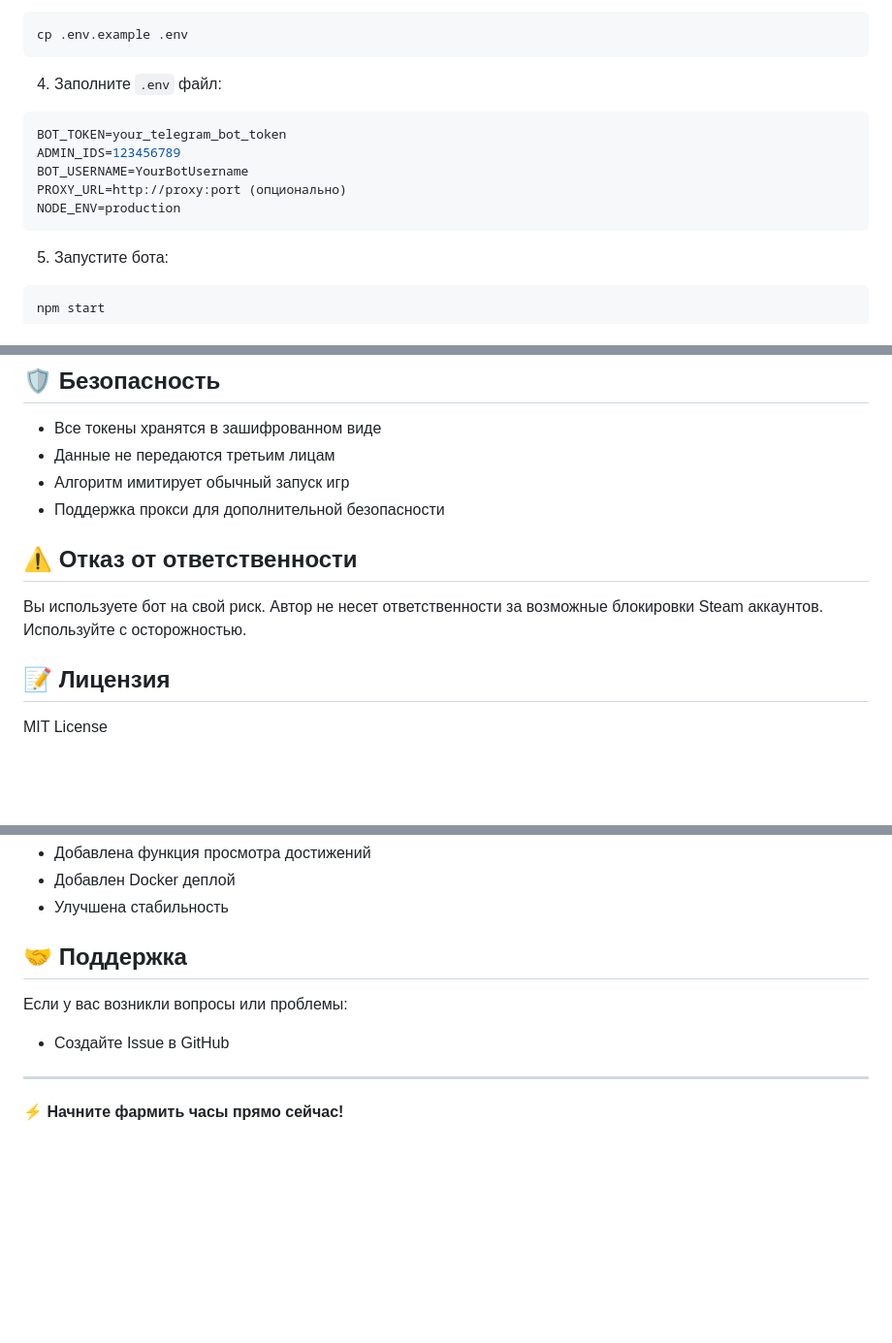
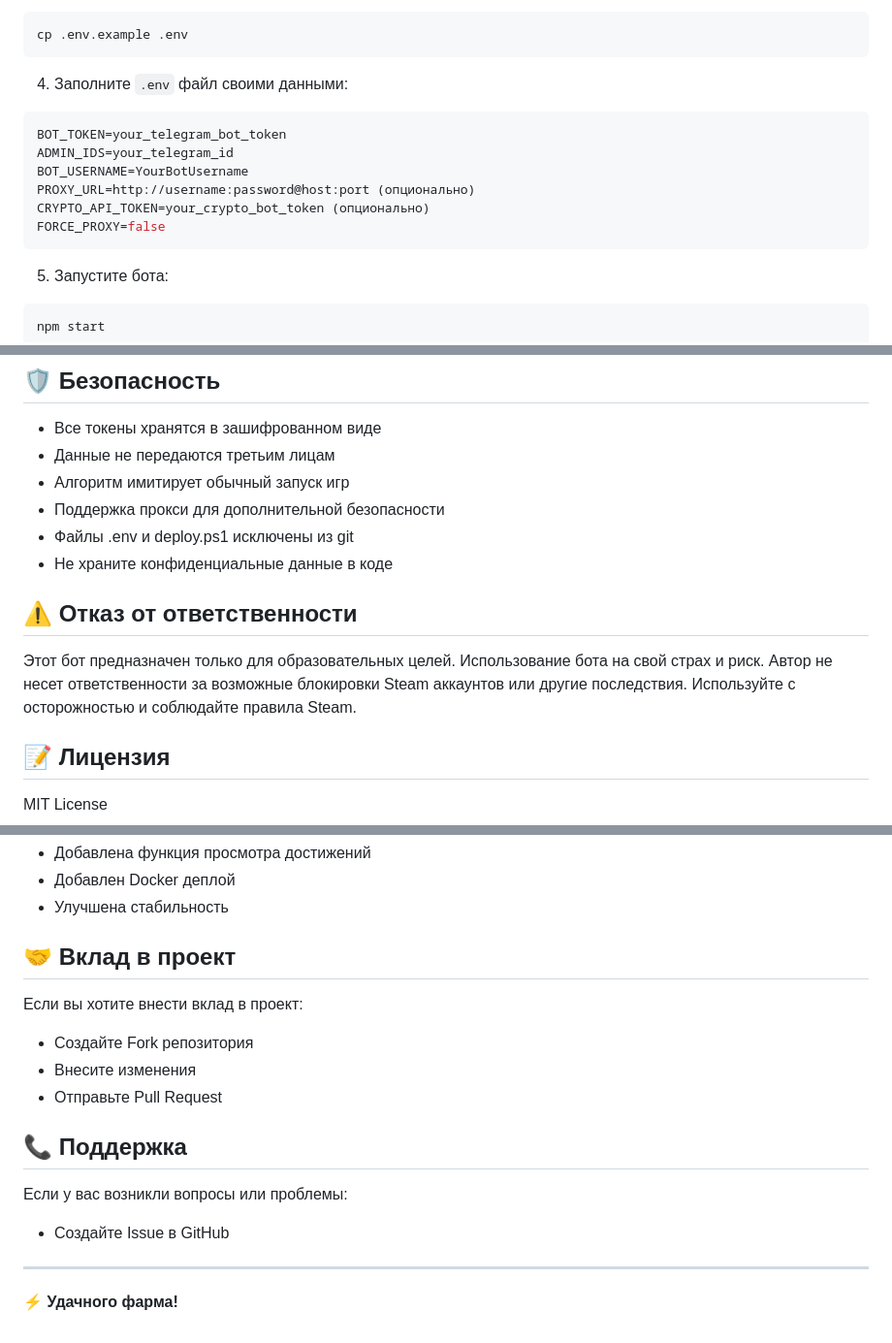
Before and after one commit to 1karl14pro/steam-farm-bot, a Markdown page: README.md, 3 parts joined by grey strips. Shown at 97% size. Rendered like a GitHub page; blank space fills up the shorter version.

Commit message:
Обновлена документация и очищена конфиденциальная информация

````diff
--- a/README.md
+++ b/README.md
@@ -48,13 +48,14 @@ npm install
 cp .env.example .env
 ```
 
-4. Заполните `.env` файл:
+4. Заполните `.env` файл своими данными:
 ```env
 BOT_TOKEN=your_telegram_bot_token
-ADMIN_IDS=123456789
+ADMIN_IDS=your_telegram_id
 BOT_USERNAME=YourBotUsername
-PROXY_URL=http://proxy:port (опционально)
-NODE_ENV=production
+PROXY_URL=http://username:password@host:port (опционально)
+CRYPTO_API_TOKEN=your_crypto_bot_token (опционально)
+FORCE_PROXY=false
 ```
 
 5. Запустите бота:
@@ -154,10 +155,12 @@ steam-farm-bot/
 - Данные не передаются третьим лицам
 - Алгоритм имитирует обычный запуск игр
 - Поддержка прокси для дополнительной безопасности
+- Файлы .env и deploy.ps1 исключены из git
+- Не храните конфиденциальные данные в коде
 
 ## ⚠️ Отказ от ответственности
 
-Вы используете бот на свой риск. Автор не несет ответственности за возможные блокировки Steam аккаунтов. Используйте с осторожностью.
+Этот бот предназначен только для образовательных целей. Использование бота на свой страх и риск. Автор не несет ответственности за возможные блокировки Steam аккаунтов или другие последствия. Используйте с осторожностью и соблюдайте правила Steam.
 
 ## 📝 Лицензия
 
@@ -178,11 +181,18 @@ MIT License
 - Добавлен Docker деплой
 - Улучшена стабильность
 
-## 🤝 Поддержка
+## 🤝 Вклад в проект
+
+Если вы хотите внести вклад в проект:
+- Создайте Fork репозитория
+- Внесите изменения
+- Отправьте Pull Request
+
+## 📞 Поддержка
 
 Если у вас возникли вопросы или проблемы:
 - Создайте Issue в GitHub
 
 ---
 
-**⚡ Начните фармить часы прямо сейчас!**
+**⚡ Удачного фарма!**
````
Also changed, not shown: other parts of README.md (+1 -1 lines).
